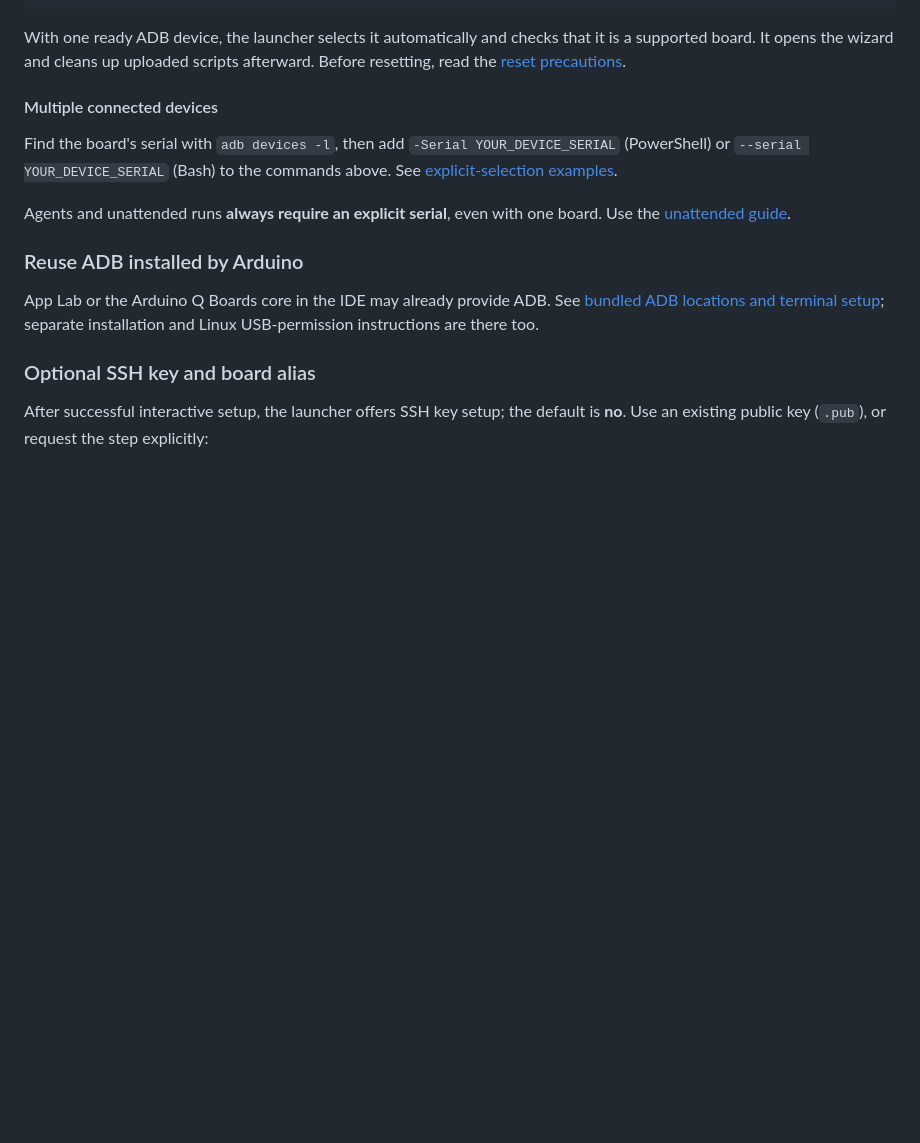
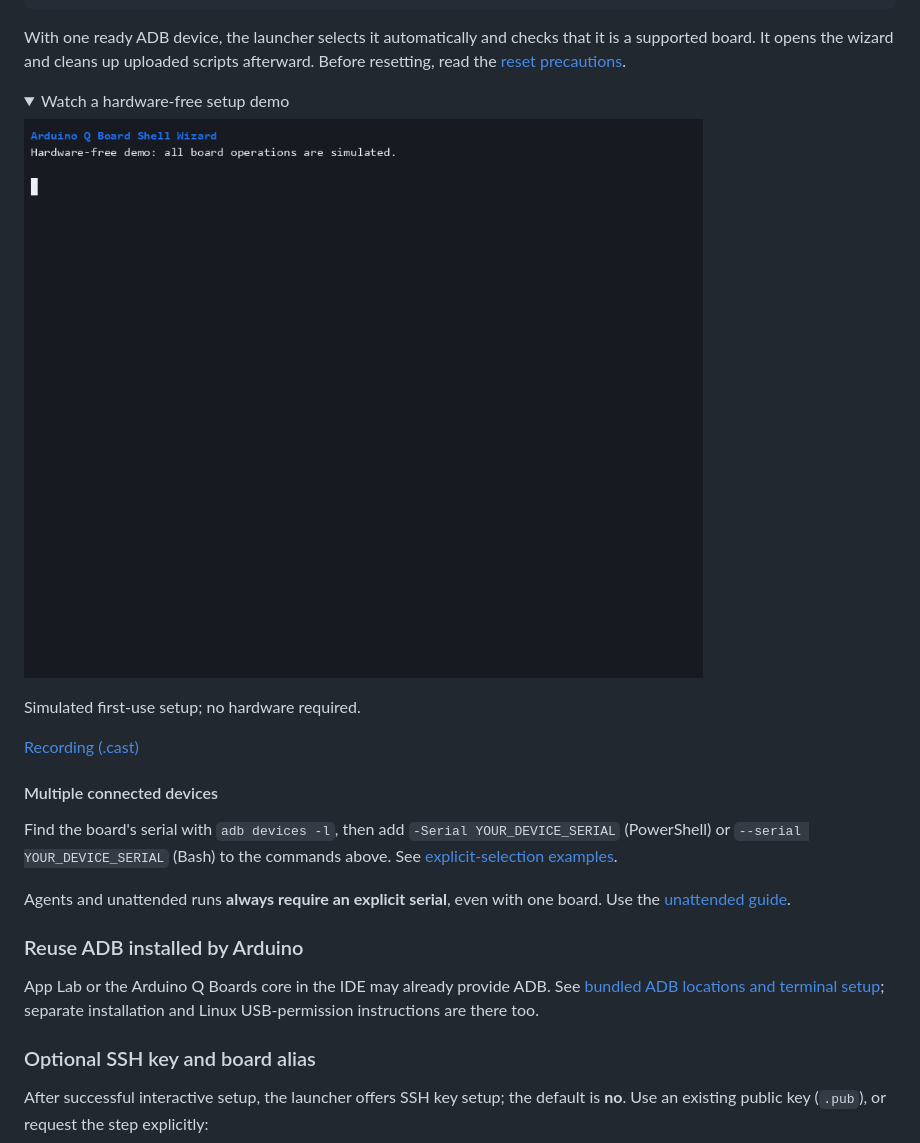
Before and after one commit to manchoz/arduino-board-shell-wizard, a Markdown page: README.md, the part around the change. Drawn GitHub-style; pictures changed too: docs/media/setup-demo.gif (added); folded sections open; blank space fills up the shorter version.

Commit message:
docs: add collapsible hardware-free setup demo

````diff
--- a/README.md
+++ b/README.md
@@ -23,6 +23,17 @@ bash ./board-host.sh reset
 ```
 
 With one ready ADB device, the launcher selects it automatically and checks that it is a supported board. It opens the wizard and cleans up uploaded scripts afterward. Before resetting, read the [reset precautions](#reset-setup).
+
+<details>
+<summary>Watch a hardware-free setup demo</summary>
+
+![Hardware-free first-use setup walkthrough](docs/media/setup-demo.gif)
+
+Simulated first-use setup; no hardware required.
+
+[Recording (.cast)](docs/media/setup-demo.cast)
+
+</details>
 
 #### Multiple connected devices
 
````
Also changed, not shown: 1 other file.
